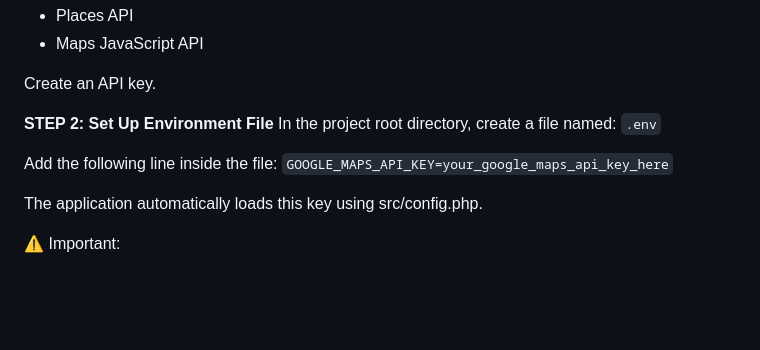
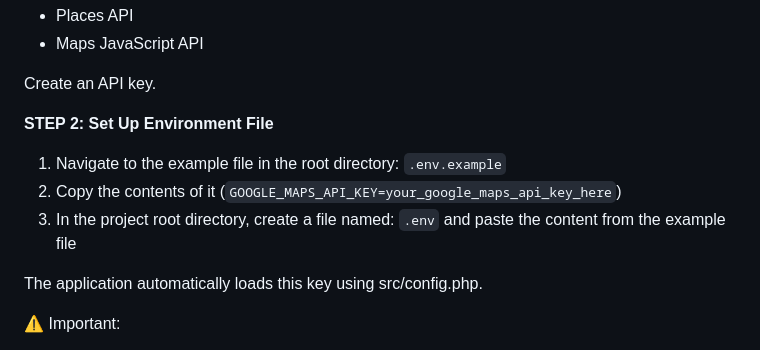
Before and after one commit to giulivno/CampusSwap, a Markdown page: README.md, the part around the change. Rendered like a GitHub page; blank space fills up the shorter version.

Commit message:
Clarify .env file setup instructions
Updated instructions for setting up the .env file with clearer steps.

```diff
--- a/README.md
+++ b/README.md
@@ -81,10 +81,9 @@ Enable:
 Create an API key.
 
 **STEP 2: Set Up Environment File**
-In the project root directory, create a file named: `.env`
-
-Add the following line inside the file:
-`GOOGLE_MAPS_API_KEY=your_google_maps_api_key_here`
+1. Navigate to the example file in the root directory: `.env.example`
+2. Copy the contents of it (`GOOGLE_MAPS_API_KEY=your_google_maps_api_key_here`)
+3. In the project root directory, create a file named: `.env` and paste the content from the example file
 
 The application automatically loads this key using src/config.php.
 
```
